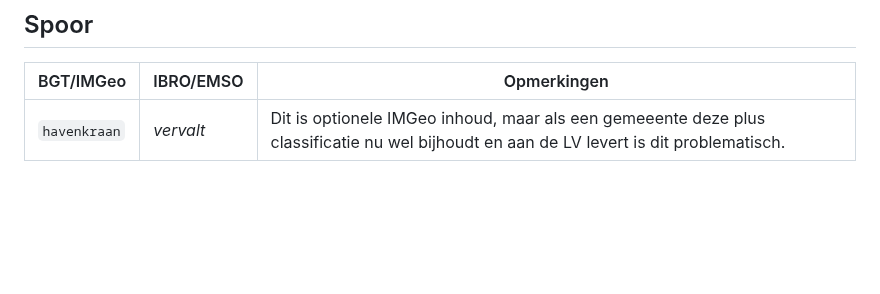
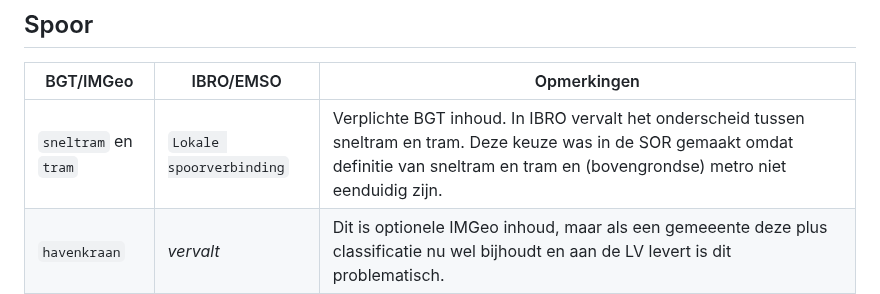
Before and after one commit to Geonovum/ibro-cm, a Markdown page: docs/transponering-br.md, the part around the change. Rendered like a GitHub page; blank space fills up the shorter version.

Commit message:
update transponering
onderscheid sneltram/tram vervalt

```diff
--- a/docs/transponering-br.md
+++ b/docs/transponering-br.md
@@ -68,6 +68,7 @@ Deze bijlage beschrijft hoe de elementen uit IBRO corresponderen met elementen u
 
 | BGT/IMGeo    | IBRO/EMSO | Opmerkingen |
 | -------- | ------- | ------- |
+| `sneltram` en `tram` | `Lokale spoorverbinding` | Verplichte BGT inhoud. In IBRO vervalt het onderscheid tussen sneltram en tram. Deze keuze was in de SOR gemaakt omdat definitie van sneltram en tram en (bovengrondse) metro niet eenduidig zijn. |
 | `havenkraan` | *vervalt* | Dit is optionele IMGeo inhoud, maar als een gemeeente deze plus classificatie nu wel bijhoudt en aan de LV levert is dit problematisch.|
 
 ## Functioneel gebied
```
